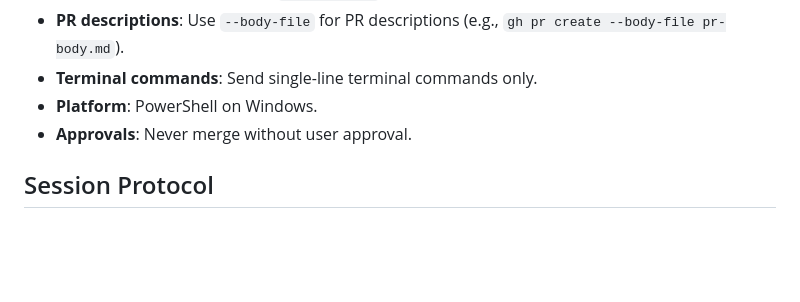
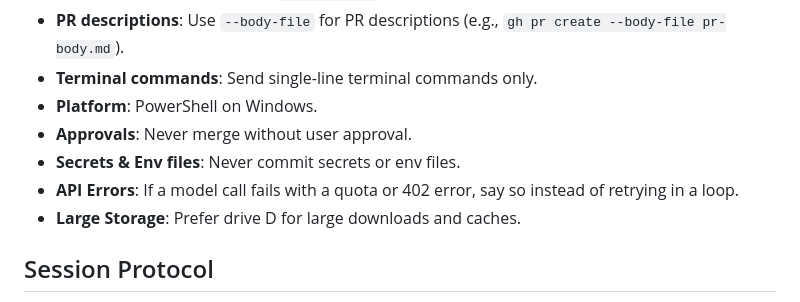
Before and after one commit to karmanyamehta-prog/evidence-desk, a Markdown page: CLAUDE.md, the part around the change. Rendered like a GitHub page; blank space fills up the shorter version.

Commit message:
docs: add rules to CLAUDE.md (#18)
Co-authored-by: Claude Code <noreply@anthropic.com>

```diff
--- a/CLAUDE.md
+++ b/CLAUDE.md
@@ -33,6 +33,9 @@
 - **Terminal commands**: Send single-line terminal commands only.
 - **Platform**: PowerShell on Windows.
 - **Approvals**: Never merge without user approval.
+- **Secrets & Env files**: Never commit secrets or env files.
+- **API Errors**: If a model call fails with a quota or 402 error, say so instead of retrying in a loop.
+- **Large Storage**: Prefer drive D for large downloads and caches.
 
 ## Session Protocol
 - **At session start**: Read `CLAUDE.md` and the Session handoff section below, compare with `git status`, then give a three-line summary of where we stopped and the next step.
```
